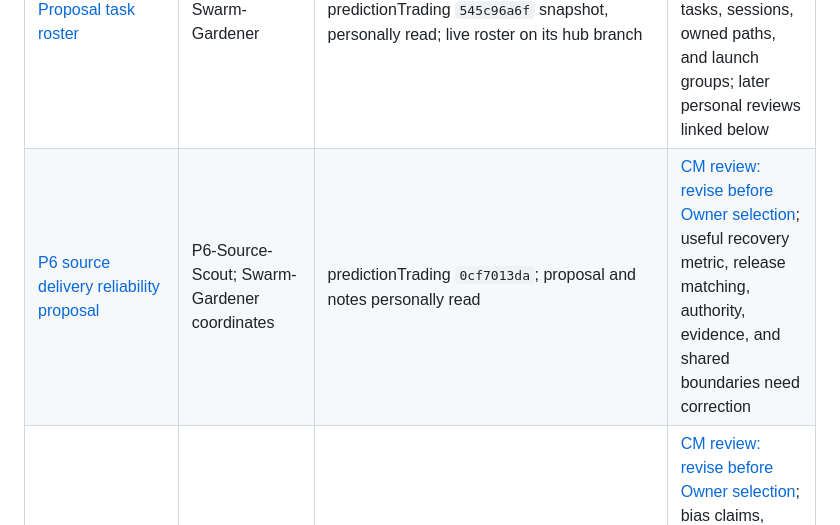
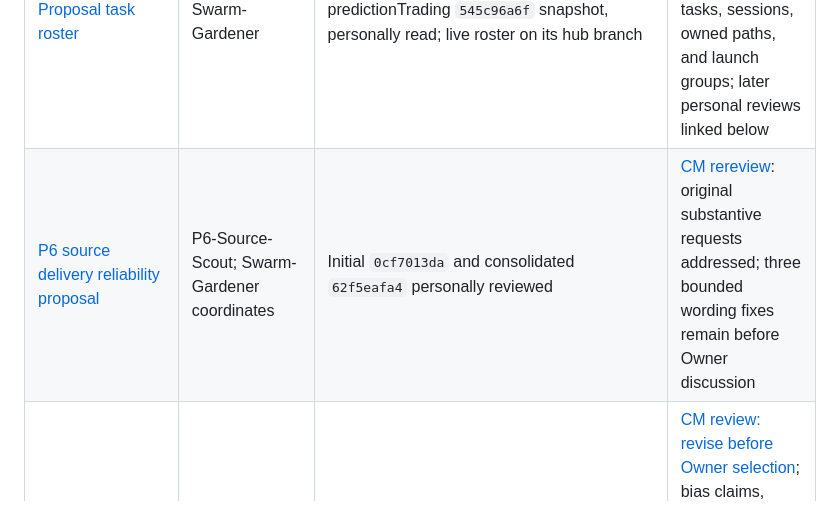
Before and after one commit to Bigbadboybob/claude-manager, a Markdown page: cm-initiative/shared/README.md, the part around the change. GitHub-like rendering.

Commit message:
Record personal review of consolidated source reliability proposal

```diff
--- a/cm-initiative/shared/README.md
+++ b/cm-initiative/shared/README.md
@@ -20,7 +20,7 @@ and [project map](../PROJECTS.md) for current goals, scope, and onboarding.
 | [Independent Fable brainstorm](https://github.com/Bigbadboybob/predictionTrading/blob/e65612f74964d8bb3674653ebc4ee42621e78d6b/agent_docs/swarm-focused-design/BRAINSTORM-FABLE.md) | Fable-Scout; integrated by Swarm-Gardener | Raw author commit `e65612f74964d8bb3674653ebc4ee42621e78d6b` | Preserve raw provenance; use subsequent source corrections and synthesis before relying on its claims |
 | [Refined Owner/AI ideas](https://github.com/Bigbadboybob/predictionTrading/blob/a83f8ddc3/agent_docs/swarm-focused-design/IDEAS.md), [two list reviews](https://github.com/Bigbadboybob/predictionTrading/blob/a83f8ddc3/agent_docs/swarm-focused-design/LIST-REVIEW.md), and [source corrections](https://github.com/Bigbadboybob/predictionTrading/blob/a83f8ddc3/agent_docs/swarm-focused-design/FINDINGS.md) | Swarm-Gardener and independent reviewers | predictionTrading `a83f8ddc3`; read by Initiative-Bridge | Eight proposal-document topics; Owner ideas preserved; source findings do not establish live impact |
 | [Proposal task roster](https://github.com/Bigbadboybob/predictionTrading/blob/545c96a6f/agent_docs/swarm-focused-design/LANES.md) | Swarm-Gardener | predictionTrading `545c96a6f` snapshot, personally read; live roster on its hub branch | P1/P2/P6 revising; P3/P4/P5 drafting; exact tasks, sessions, owned paths, and launch groups; later personal reviews linked below |
-| [P6 source delivery reliability proposal](https://github.com/Bigbadboybob/predictionTrading/blob/0cf7013da/prediction/ingest/docs/swarm-source-reliability/PROPOSAL.md) | P6-Source-Scout; Swarm-Gardener coordinates | predictionTrading `0cf7013da`; proposal and notes personally read | [CM review: revise before Owner selection](../reviews/2026-09-10-p6-source-reliability-review.md); useful recovery metric, release matching, authority, evidence, and shared boundaries need correction |
+| [P6 source delivery reliability proposal](https://github.com/Bigbadboybob/predictionTrading/blob/62f5eafa4/prediction/ingest/docs/swarm-source-reliability/PROPOSAL.md) | P6-Source-Scout; Swarm-Gardener coordinates | Initial `0cf7013da` and consolidated `62f5eafa4` personally reviewed | [CM rereview](../reviews/2026-09-10-p6-source-reliability-review.md#rereview-of-consolidated-revision-62f5eafa4): original substantive requests addressed; three bounded wording fixes remain before Owner discussion |
 | [P1 momentum coverage proposal](https://github.com/Bigbadboybob/predictionTrading/blob/e426f6885/applications/scraperGeneration/docs/swarm-coverage/PROPOSAL.md) | Coverage-Scout; Swarm-Gardener coordinates | predictionTrading `e426f6885`; proposal and notes personally read | [CM review: revise before Owner selection](../reviews/2026-09-10-p1-momentum-coverage-review.md); bias claims, comparable evaluation, historical availability, authority, and shared boundaries need correction |
 | [P2 article follow-through proposal](https://github.com/Bigbadboybob/predictionTrading/blob/e9764a371/prediction/application/alphamodels/docs/swarm-follow-through/PROPOSAL.md) | Followthrough-Scout; Swarm-Gardener coordinates | predictionTrading initial `f16a13d1d` and revision `e9764a371`; proposal and notes personally read | [CM review: further revision before Owner selection](../reviews/2026-09-10-p2-article-follow-through-review.md); scope and major evaluation claims corrected, with remaining economic, recovery, historical-evidence, and authority requests |
 | [Charter review record](../reviews/2026-09-10-charter-review.md) | Initiative-Bridge | CM hub branch; bootstrap commit identified in the pinned kickoff | Owner decisions and review provenance |
```
Also changed, not shown: cm-initiative/PLAN.md (+7 -7 lines), cm-initiative/reviews/2026-09-10-p6-source-reliability-review.md (+34 -0 lines).
